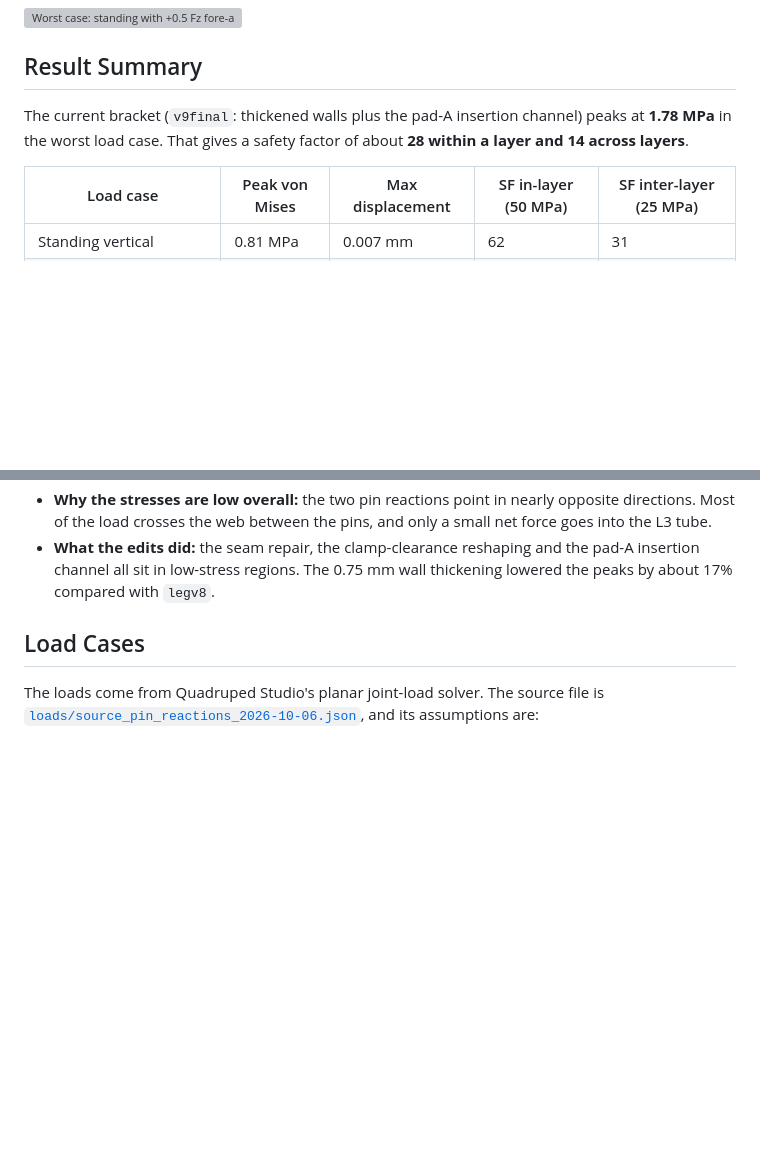
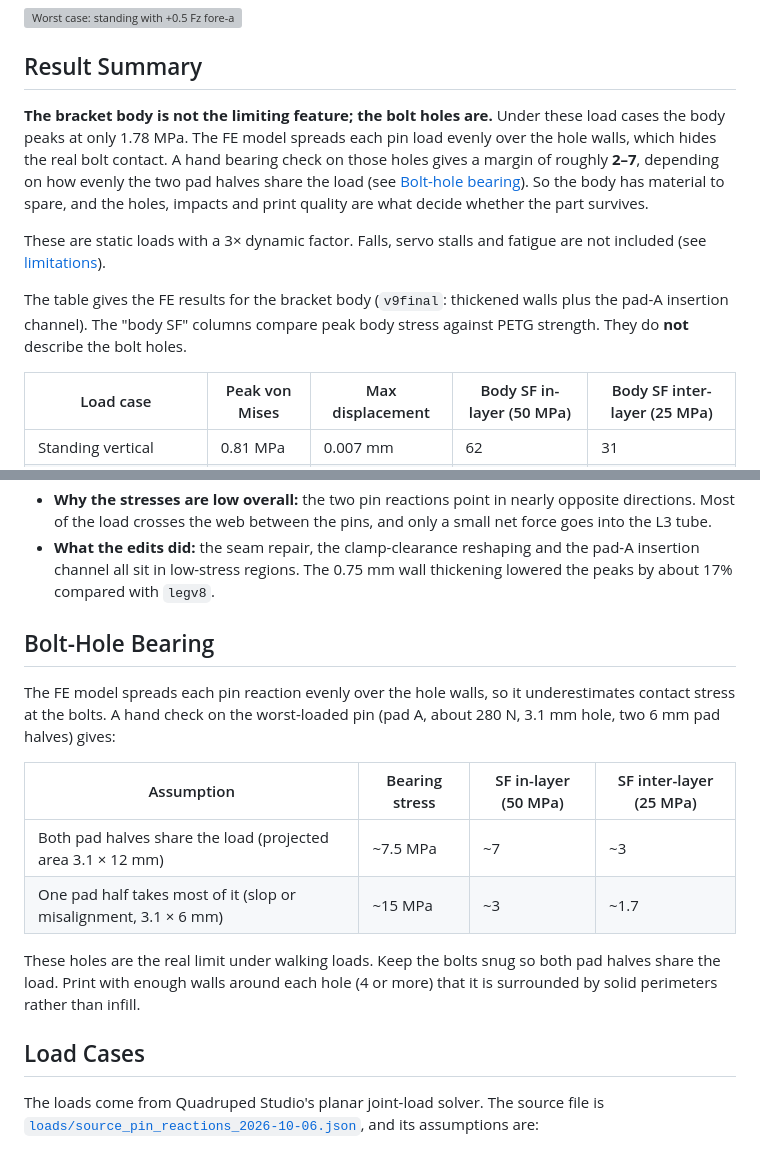
Before and after one commit to Blacksheep909/Domino-ESP32-Quadruped, a Markdown page: cad/fea_generative_bracket/README.md, 2 parts joined by grey strips. GitHub-like rendering; blank space fills up the shorter version; grey boxes are pictures that could not be loaded.

Commit message:
docs: lead the bracket analysis with the bolt-hole bearing limit, not the body safety factor

```diff
--- a/cad/fea_generative_bracket/README.md
+++ b/cad/fea_generative_bracket/README.md
@@ -8,9 +8,13 @@ Linear static finite-element analysis of Domino's generative knee bracket (`Gene
 
 ## Result Summary
 
-The current bracket (`v9final`: thickened walls plus the pad-A insertion channel) peaks at **1.78 MPa** in the worst load case. That gives a safety factor of about **28 within a layer and 14 across layers**.
+**The bracket body is not the limiting feature; the bolt holes are.** Under these load cases the body peaks at only 1.78 MPa. The FE model spreads each pin load evenly over the hole walls, which hides the real bolt contact. A hand bearing check on those holes gives a margin of roughly **2–7**, depending on how evenly the two pad halves share the load (see [Bolt-hole bearing](#bolt-hole-bearing)). So the body has material to spare, and the holes, impacts and print quality are what decide whether the part survives.
 
-| Load case | Peak von Mises | Max displacement | SF in-layer (50 MPa) | SF inter-layer (25 MPa) |
+These are static loads with a 3× dynamic factor. Falls, servo stalls and fatigue are not included (see [limitations](#limitations)).
+
+The table gives the FE results for the bracket body (`v9final`: thickened walls plus the pad-A insertion channel). The "body SF" columns compare peak body stress against PETG strength. They do **not** describe the bolt holes.
+
+| Load case | Peak von Mises | Max displacement | Body SF in-layer (50 MPa) | Body SF inter-layer (25 MPa) |
 | --- | --- | --- | --- | --- |
 | Standing vertical | 0.81 MPa | 0.007 mm | 62 | 31 |
 | 220 mm loaded crouch | 1.25 MPa | 0.009 mm | 40 | 20 |
@@ -32,6 +36,17 @@ Comparison with the original generative output (`legv8`), under the same load ca
 - **Hottest spot, in every case:** the inner corner where the organic body meets the pad-B shaft-clamp block. It is the dark-red patch in the "Front (−Y)" and "Iso" views.
 - **Why the stresses are low overall:** the two pin reactions point in nearly opposite directions. Most of the load crosses the web between the pins, and only a small net force goes into the L3 tube.
 - **What the edits did:** the seam repair, the clamp-clearance reshaping and the pad-A insertion channel all sit in low-stress regions. The 0.75 mm wall thickening lowered the peaks by about 17% compared with `legv8`.
+
+## Bolt-Hole Bearing
+
+The FE model spreads each pin reaction evenly over the hole walls, so it underestimates contact stress at the bolts. A hand check on the worst-loaded pin (pad A, about 280 N, 3.1 mm hole, two 6 mm pad halves) gives:
+
+| Assumption | Bearing stress | SF in-layer (50 MPa) | SF inter-layer (25 MPa) |
+| --- | --- | --- | --- |
+| Both pad halves share the load (projected area 3.1 × 12 mm) | ~7.5 MPa | ~7 | ~3 |
+| One pad half takes most of it (slop or misalignment, 3.1 × 6 mm) | ~15 MPa | ~3 | ~1.7 |
+
+These holes are the real limit under walking loads. Keep the bolts snug so both pad halves share the load. Print with enough walls around each hole (4 or more) that it is surrounded by solid perimeters rather than infill.
 
 ## Load Cases
 
```
Also changed, not shown: README.md (+1 -1 lines).
